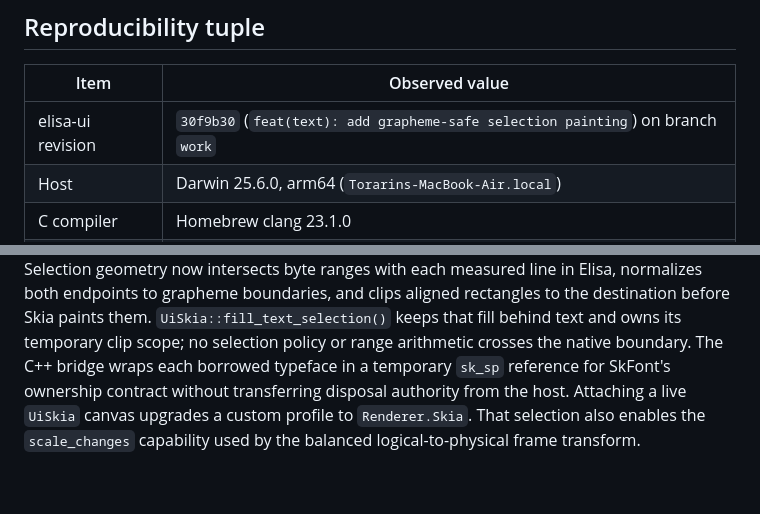
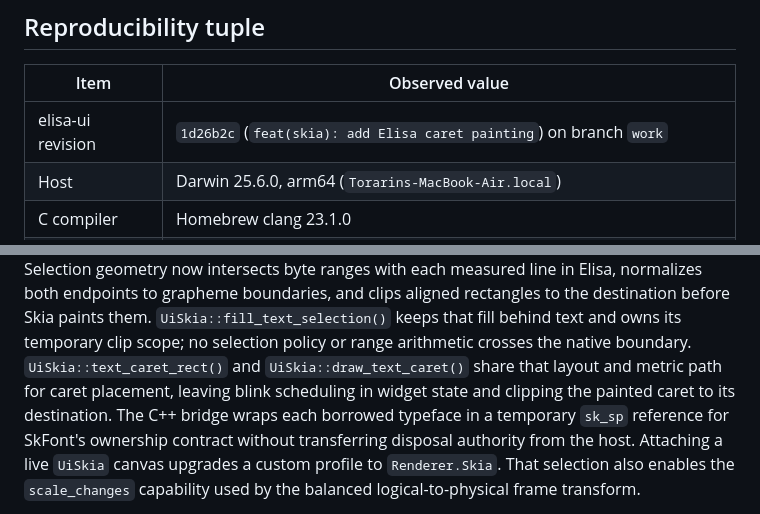
Before and after one commit to torarinvik/elisa-ui, a Markdown page: docs/implementation-baseline.md, 2 parts joined by grey strips. GitHub-like rendering; blank space fills up the shorter version.

Commit message:
docs(baseline): record Skia caret painting

```diff
--- a/docs/implementation-baseline.md
+++ b/docs/implementation-baseline.md
@@ -8,7 +8,7 @@ parity on untested platforms.
 
 | Item | Observed value |
 | --- | --- |
-| elisa-ui revision | `30f9b30` (`feat(text): add grapheme-safe selection painting`) on branch `work` |
+| elisa-ui revision | `1d26b2c` (`feat(skia): add Elisa caret painting`) on branch `work` |
 | Host | Darwin 25.6.0, arm64 (`Torarins-MacBook-Air.local`) |
 | C compiler | Homebrew clang 23.1.0 |
 | Elisa compiler | `../wasm-sdk-compiler/bin/elisac-stage1` on clean `codex/wasm-sdk`, revision `c6948142f19d`; SHA-256 `56945beffa13240afdd004ac7590580b56f11c7406fc82c16309f6bd9025e574` |
@@ -338,6 +338,9 @@ normalizes both endpoints to grapheme boundaries, and clips aligned rectangles
 to the destination before Skia paints them. `UiSkia::fill_text_selection()`
 keeps that fill behind text and owns its temporary clip scope; no selection
 policy or range arithmetic crosses the native boundary.
+`UiSkia::text_caret_rect()` and `UiSkia::draw_text_caret()` share that layout
+and metric path for caret placement, leaving blink scheduling in widget state
+and clipping the painted caret to its destination.
 The C++ bridge wraps each borrowed typeface in a temporary `sk_sp` reference
 for SkFont's ownership contract without transferring disposal authority from
 the host.
```
